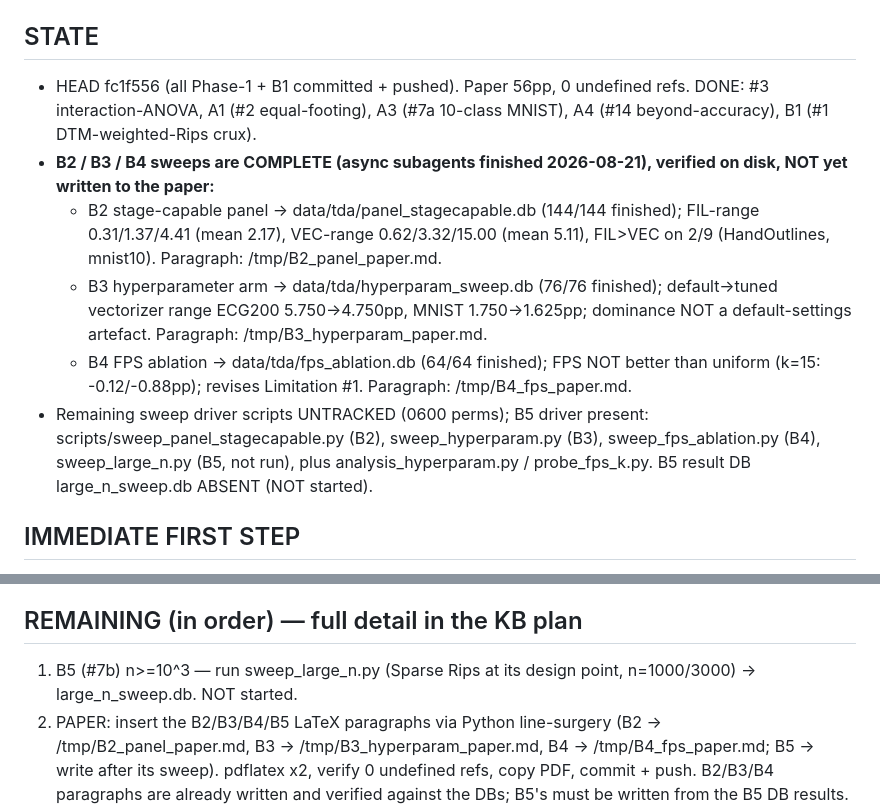
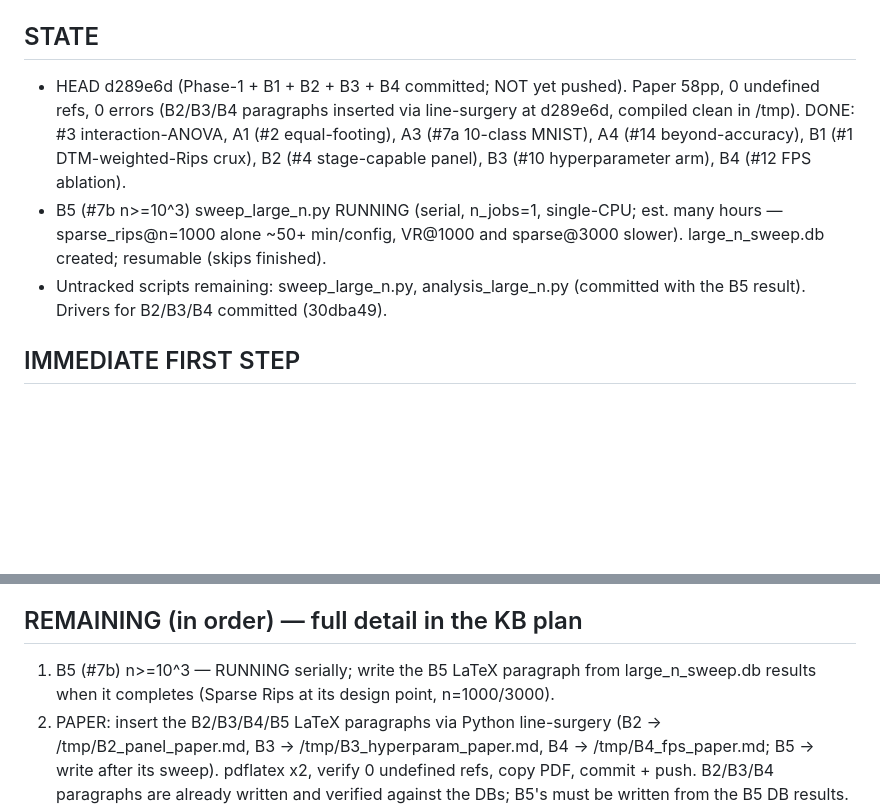
Before and after one commit to KRUZZZZY/tda-benchmark, a Markdown page: HANDOFF_REMAINING.md, 2 parts joined by grey strips. Rendered like a GitHub page; blank space fills up the shorter version.

Commit message:
docs: refresh handoff — B2/B3/B4 done + committed + in paper (58pp clean); B5 running serially

```diff
--- a/HANDOFF_REMAINING.md
+++ b/HANDOFF_REMAINING.md
@@ -22,25 +22,17 @@ Read this first, then the authoritative detail in the KB plan:
   `from tda_benchmark.runner import _run_one_worker`.
 
 ## STATE
-- HEAD fc1f556 (all Phase-1 + B1 committed + pushed). Paper 56pp, 0 undefined
-  refs. DONE: #3 interaction-ANOVA, A1 (#2 equal-footing), A3 (#7a 10-class
-  MNIST), A4 (#14 beyond-accuracy), B1 (#1 DTM-weighted-Rips crux).
-- **B2 / B3 / B4 sweeps are COMPLETE (async subagents finished 2026-08-21),
-  verified on disk, NOT yet written to the paper:**
-  - B2 stage-capable panel -> data/tda/panel_stagecapable.db (144/144 finished);
-    FIL-range 0.31/1.37/4.41 (mean 2.17), VEC-range 0.62/3.32/15.00 (mean 5.11),
-    FIL>VEC on 2/9 (HandOutlines, mnist10). Paragraph: /tmp/B2_panel_paper.md.
-  - B3 hyperparameter arm -> data/tda/hyperparam_sweep.db (76/76 finished);
-    default->tuned vectorizer range ECG200 5.750->4.750pp, MNIST 1.750->1.625pp;
-    dominance NOT a default-settings artefact. Paragraph: /tmp/B3_hyperparam_paper.md.
-  - B4 FPS ablation -> data/tda/fps_ablation.db (64/64 finished); FPS NOT better
-    than uniform (k=15: -0.12/-0.88pp); revises Limitation #1. Paragraph:
-    /tmp/B4_fps_paper.md.
-- Remaining sweep driver scripts UNTRACKED (0600 perms); B5 driver present:
-  scripts/sweep_panel_stagecapable.py (B2), sweep_hyperparam.py (B3),
-  sweep_fps_ablation.py (B4), sweep_large_n.py (B5, not run), plus
-  analysis_hyperparam.py / probe_fps_k.py. B5 result DB large_n_sweep.db ABSENT
-  (NOT started).
+- HEAD d289e6d (Phase-1 + B1 + B2 + B3 + B4 committed; NOT yet pushed).
+  Paper 58pp, 0 undefined refs, 0 errors (B2/B3/B4 paragraphs inserted via
+  line-surgery at d289e6d, compiled clean in /tmp). DONE: #3 interaction-ANOVA,
+  A1 (#2 equal-footing), A3 (#7a 10-class MNIST), A4 (#14 beyond-accuracy),
+  B1 (#1 DTM-weighted-Rips crux), B2 (#4 stage-capable panel), B3 (#10
+  hyperparameter arm), B4 (#12 FPS ablation).
+- B5 (#7b n>=10^3) sweep_large_n.py RUNNING (serial, n_jobs=1, single-CPU;
+  est. many hours — sparse_rips@n=1000 alone ~50+ min/config, VR@1000 and
+  sparse@3000 slower). large_n_sweep.db created; resumable (skips finished).
+- Untracked scripts remaining: sweep_large_n.py, analysis_large_n.py
+  (committed with the B5 result). Drivers for B2/B3/B4 committed (30dba49).
 
 ## IMMEDIATE FIRST STEP
 Read the KB plan (slug above) fully, then START by REVIEWING the untracked
@@ -69,8 +61,9 @@ run the sweeps.
   intro/contributions/tables) — a number must match the DB it cites.
 
 ## REMAINING (in order) — full detail in the KB plan
-1. B5 (#7b) n>=10^3 — run sweep_large_n.py (Sparse Rips at its design point,
-   n=1000/3000) -> large_n_sweep.db. NOT started.
+1. B5 (#7b) n>=10^3 — RUNNING serially; write the B5 LaTeX paragraph from
+   large_n_sweep.db results when it completes (Sparse Rips at its design point,
+   n=1000/3000).
 2. PAPER: insert the B2/B3/B4/B5 LaTeX paragraphs via Python line-surgery
    (B2 -> /tmp/B2_panel_paper.md, B3 -> /tmp/B3_hyperparam_paper.md,
    B4 -> /tmp/B4_fps_paper.md; B5 -> write after its sweep). pdflatex x2,
```
